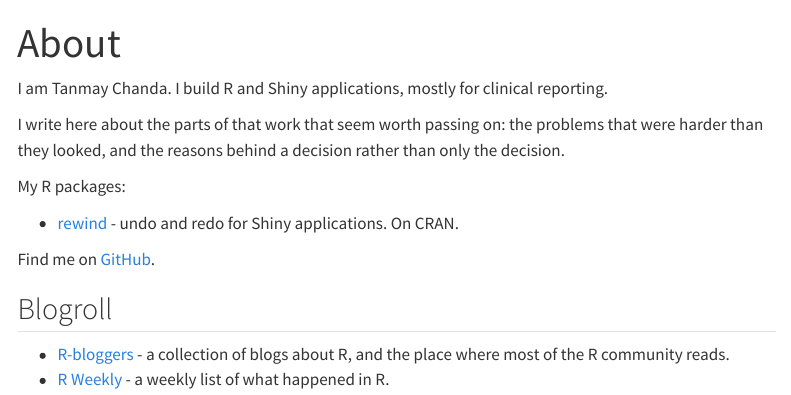
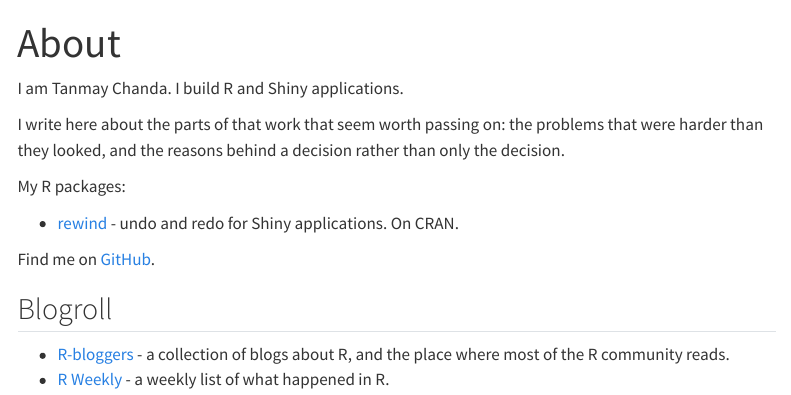
Before and after one commit to tenmeh/tenmeh.github.io, a Quarto document (about.qmd): the page in a window 1100 px wide, from its top. Rendered offline with R 4.5, knitr and Pandoc in place of Quarto, with nearby package versions; menus at the side of the page are left out.

Commit message:
docs: shorten the About line
Removes the mention of clinical reporting.

```diff
--- a/about.qmd
+++ b/about.qmd
@@ -2,8 +2,7 @@
 title: "About"
 ---
 
-I am Tanmay Chanda. I build R and Shiny applications, mostly for clinical
-reporting.
+I am Tanmay Chanda. I build R and Shiny applications.
 
 I write here about the parts of that work that seem worth passing on: the
 problems that were harder than they looked, and the reasons behind a
```
